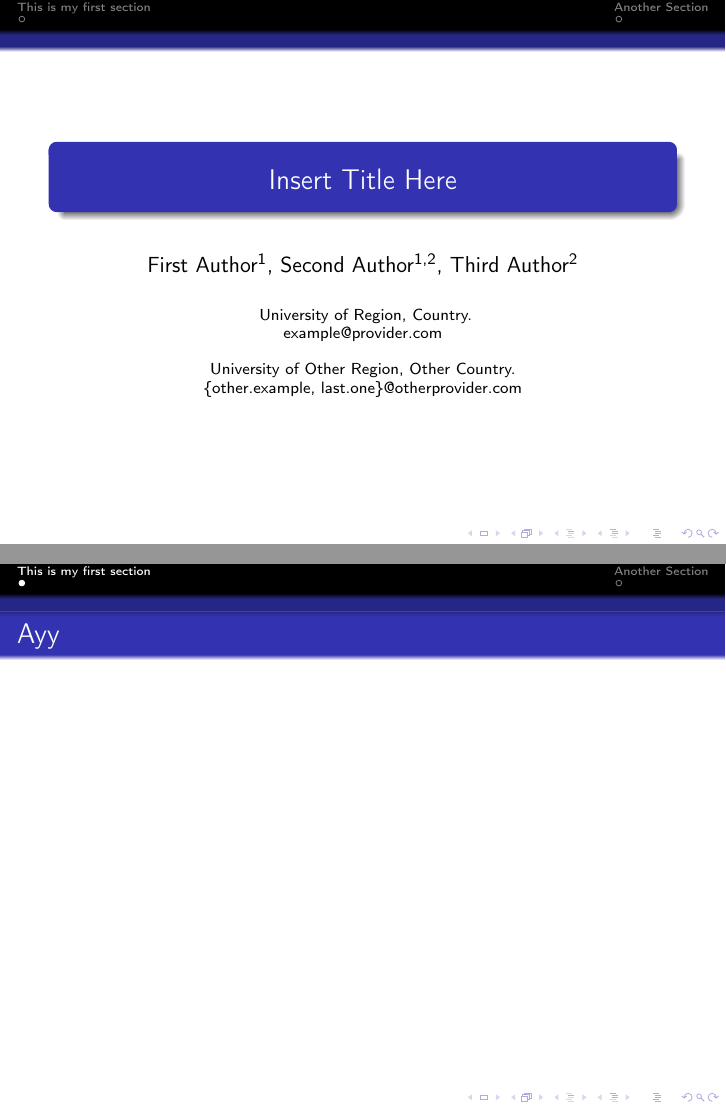
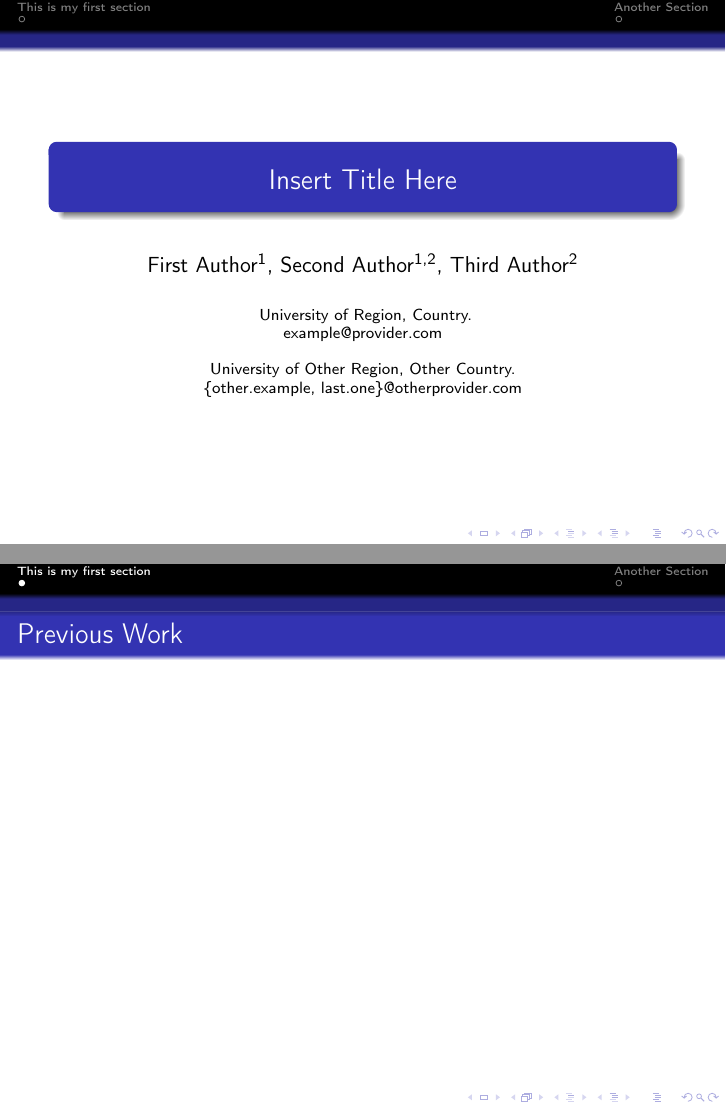
Before and after one commit to emanuelegiunta/crypto_template, LaTeX slides (mybeamer.tex): pages 1 and 2 of 3, joined at a grey line. Compiled offline with pdfLaTeX.

Commit message:
beamer adjustments

```diff
--- a/mybeamer.tex
+++ b/mybeamer.tex
@@ -11,16 +11,11 @@
 
 \begin{frame}
     \titlepage
-
-    \begin{note}
-        {Introduce your self}
-    \end{note}
-
 \end{frame}
 
 \section{This is my first section}
 \begin{frame}
-	\frametitle{Ayy}
+	\frametitle{Previous Work}
 \end{frame}
 
 \section{Another Section}
```
